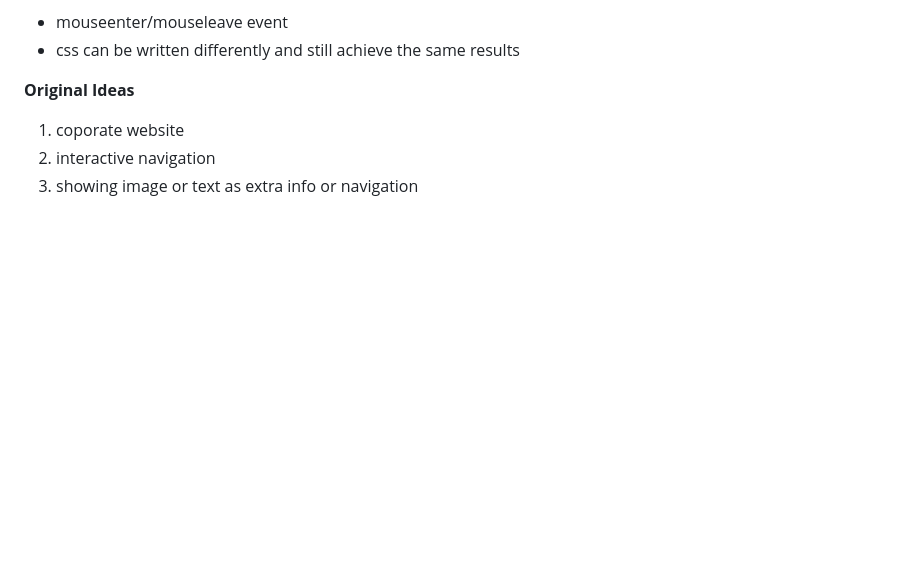
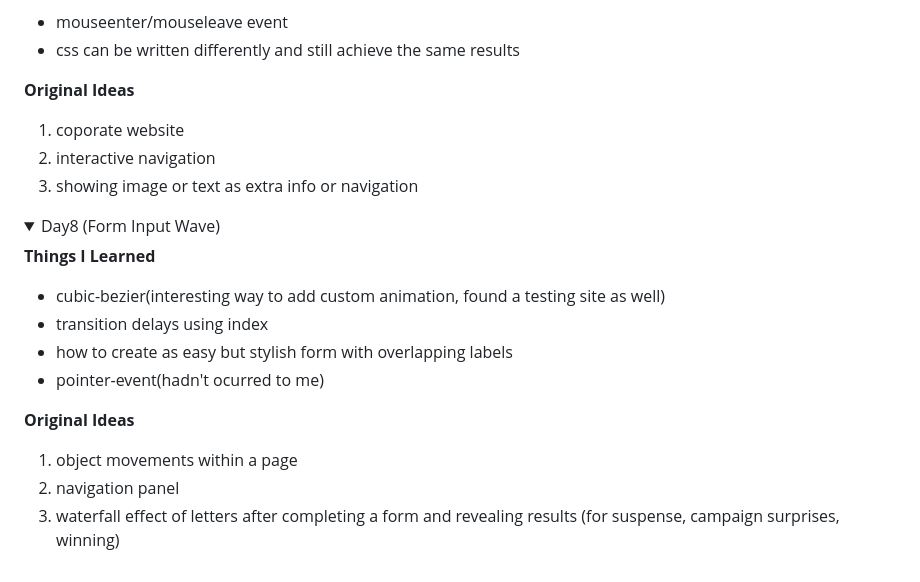
Before and after one commit to Uma1ra/50projects-50days-JavaScript, a Markdown page: README.md, the part around one of its changes. Rendered like a GitHub page; folded sections open; blank space fills up the shorter version.

Commit message:
[Finish] 08 Form Input Wave
update README for day8

```diff
--- a/README.md
+++ b/README.md
@@ -136,3 +136,19 @@ Referenced Github Repo: https://github.com/bradtraversy/50projects50days
   3. showing image or text as extra info or navigation
 
 </details>
+
+<details>
+  <summary>Day8 (Form Input Wave)</summary>
+
+  **Things I Learned**
+  - cubic-bezier(interesting way to add custom animation, found a testing site as well)
+  - transition delays using index
+  - how to create as easy but stylish form with overlapping labels
+  - pointer-event(hadn't ocurred to me)
+
+  **Original Ideas**
+  1. object movements within a page
+  2. navigation panel
+  3. waterfall effect of letters after completing a form and revealing results
+  (for suspense, campaign surprises, winning)
+
```
Also changed, not shown: other parts of README.md (+1 -0 lines).
